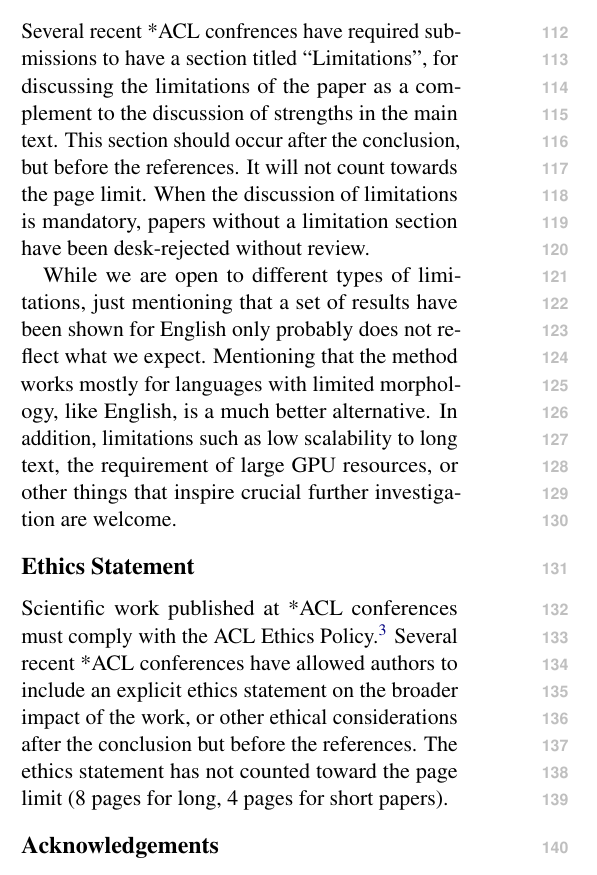
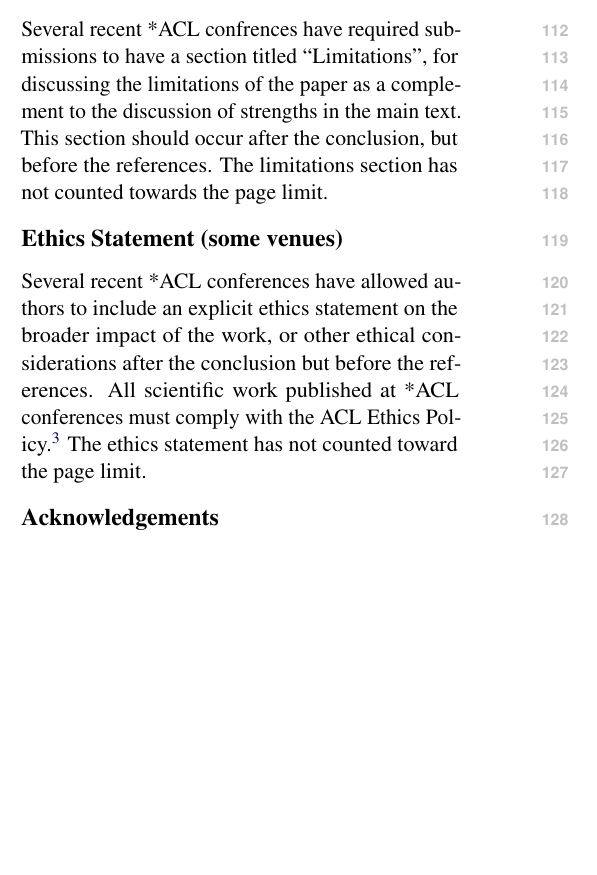
Before and after one commit to acl-org/acl-style-files, a LaTeX paper (latex/acl_latex.tex): part of one column of page 2 of 3, cut so that both start at the same text, the shorter picture padded with empty space. Compiled offline with pdfLaTeX.

Commit message:
Making it clearer that these sections are not always present

```diff
--- a/latex/acl_latex.tex
+++ b/latex/acl_latex.tex
@@ -241,19 +241,15 @@ Please ensure that Bib\TeX{} records contain DOIs or URLs when possible, and for
 Use the \verb|doi| field for DOIs and the \verb|url| field for URLs.
 If a Bib\TeX{} entry has a URL or DOI field, the paper title in the references section will appear as a hyperlink to the paper, using the hyperref \LaTeX{} package.
 
-\section*{Limitations}
+\section*{Limitations (some venues)}
 Several recent *ACL confrences have required submissions to have a section titled ``Limitations'', for discussing the limitations of the paper as a complement to the discussion of strengths in the main text.
-This section should occur after the conclusion, but before the references. It will not count towards the page limit.
-When the discussion of limitations is mandatory, papers without a limitation section have been desk-rejected without review.
+This section should occur after the conclusion, but before the references.
+The limitations section has not counted towards the page limit.
 
-While we are open to different types of limitations, just mentioning that a set of results have been shown for English only probably does not reflect what we expect.
-Mentioning that the method works mostly for languages with limited morphology, like English, is a much better alternative.
-In addition, limitations such as low scalability to long text, the requirement of large GPU resources, or other things that inspire crucial further investigation are welcome.
-
-\section*{Ethics Statement}
-Scientific work published at *ACL conferences must comply with the ACL Ethics Policy.\footnote{\url{https://www.aclweb.org/portal/content/acl-code-ethics}}
+\section*{Ethics Statement (some venues)}
 Several recent *ACL conferences have allowed authors to include an explicit ethics statement on the broader impact of the work, or other ethical considerations after the conclusion but before the references.
-The ethics statement has not counted toward the page limit (8 pages for long, 4 pages for short papers).
+All scientific work published at *ACL conferences must comply with the ACL Ethics Policy.\footnote{\url{https://www.aclweb.org/portal/content/acl-code-ethics}}
+The ethics statement has not counted toward the page limit.
 
 \section*{Acknowledgements}
 
```
